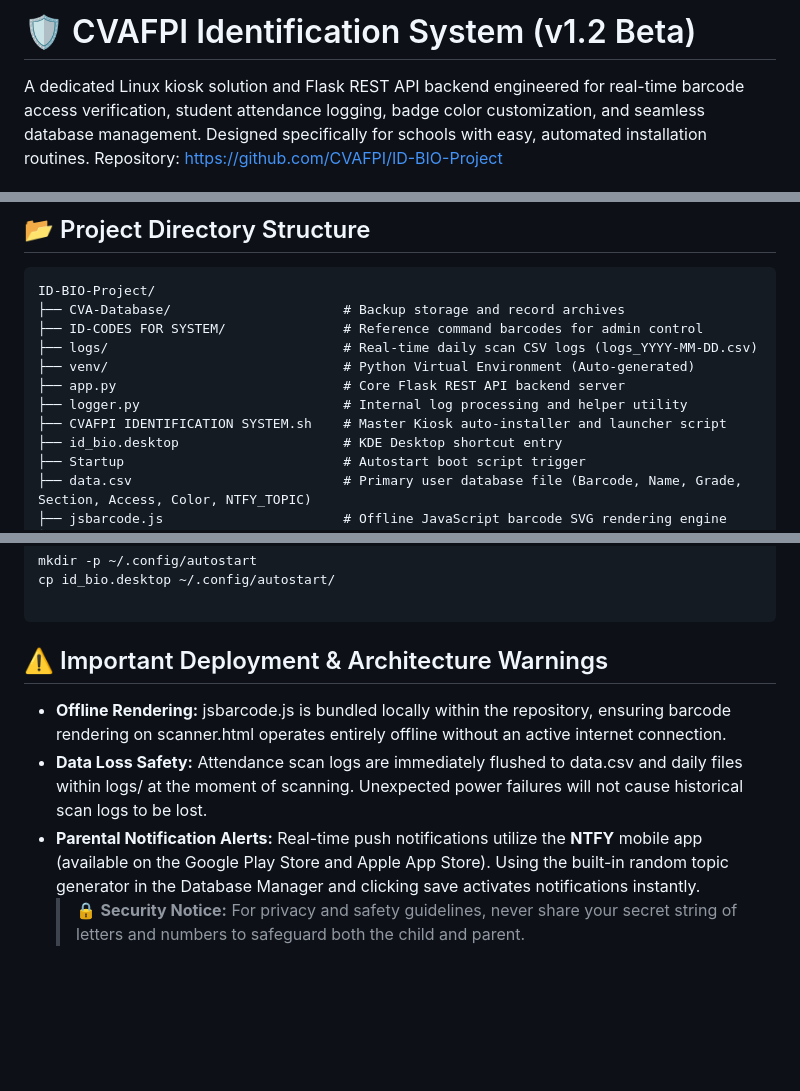
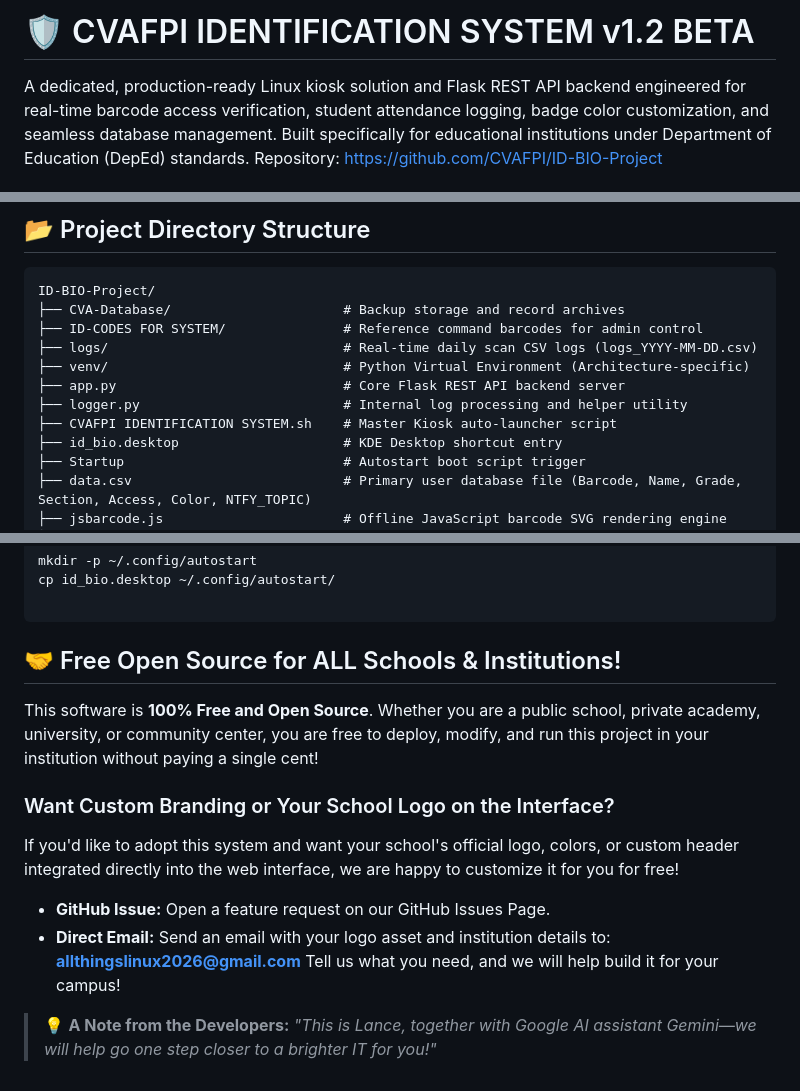
Before and after one commit to CVAFPI/ID-BIO-Project, a Markdown page: README.md, 3 parts joined by grey strips. GitHub-like rendering; blank space fills up the shorter version.

````diff
--- a/README.md
+++ b/README.md
@@ -1,3 +1,3 @@
-# 🛡️ CVAFPI Identification System (v1.2 Beta)
-A dedicated Linux kiosk solution and Flask REST API backend engineered for real-time barcode access verification, student attendance logging, badge color customization, and seamless database management. Designed specifically for schools with easy, automated installation routines.
+# 🛡️ CVAFPI IDENTIFICATION SYSTEM v1.2 BETA
+A dedicated, production-ready Linux kiosk solution and Flask REST API backend engineered for real-time barcode access verification, student attendance logging, badge color customization, and seamless database management. Built specifically for educational institutions under Department of Education (DepEd) standards.
 Repository: https://github.com/CVAFPI/ID-BIO-Project
@@ -14,10 +72,10 @@ ID-BIO-Project/
 ├── CVA-Database/                      # Backup storage and record archives
 ├── ID-CODES FOR SYSTEM/               # Reference command barcodes for admin control
 ├── logs/                              # Real-time daily scan CSV logs (logs_YYYY-MM-DD.csv)
-├── venv/                              # Python Virtual Environment (Auto-generated)
+├── venv/                              # Python Virtual Environment (Architecture-specific)
 ├── app.py                             # Core Flask REST API backend server
 ├── logger.py                          # Internal log processing and helper utility
-├── CVAFPI IDENTIFICATION SYSTEM.sh    # Master Kiosk auto-installer and launcher script
+├── CVAFPI IDENTIFICATION SYSTEM.sh    # Master Kiosk auto-launcher script
 ├── id_bio.desktop                     # KDE Desktop shortcut entry
 ├── Startup                            # Autostart boot script trigger
 ├── data.csv                           # Primary user database file (Barcode, Name, Grade, Section, Access, Color, NTFY_TOPIC)
@@ -83,9 +116,13 @@ mkdir -p ~/.config/autostart
 cp id_bio.desktop ~/.config/autostart/
 
 ```
-## ⚠️ Important Deployment & Architecture Warnings
- * **Offline Rendering:** jsbarcode.js is bundled locally within the repository, ensuring barcode rendering on scanner.html operates entirely offline without an active internet connection.
- * **Data Loss Safety:** Attendance scan logs are immediately flushed to data.csv and daily files within logs/ at the moment of scanning. Unexpected power failures will not cause historical scan logs to be lost.
- * **Parental Notification Alerts:** Real-time push notifications utilize the **NTFY** mobile app (available on the Google Play Store and Apple App Store). Using the built-in random topic generator in the Database Manager and clicking save activates notifications instantly.
-   > 🔒 **Security Notice:** For privacy and safety guidelines, never share your secret string of letters and numbers to safeguard both the child and parent.
-   >
+## 🤝 Free Open Source for ALL Schools & Institutions!
+This software is **100% Free and Open Source**. Whether you are a public school, private academy, university, or community center, you are free to deploy, modify, and run this project in your institution without paying a single cent!
+### Want Custom Branding or Your School Logo on the Interface?
+If you'd like to adopt this system and want your school's official logo, colors, or custom header integrated directly into the web interface, we are happy to customize it for you for free!
+ * **GitHub Issue:** Open a feature request on our GitHub Issues Page.
+ * **Direct Email:** Send an email with your logo asset and institution details to: **allthingslinux2026@gmail.com**
+Tell us what you need, and we will help build it for your campus!
+> 💡 **A Note from the Developers:**
+> *"This is Lance, together with Google AI assistant Gemini—we will help go one step closer to a brighter IT for you!"*
+>
````
Also changed, not shown: other parts of README.md (+80 -47 lines).
